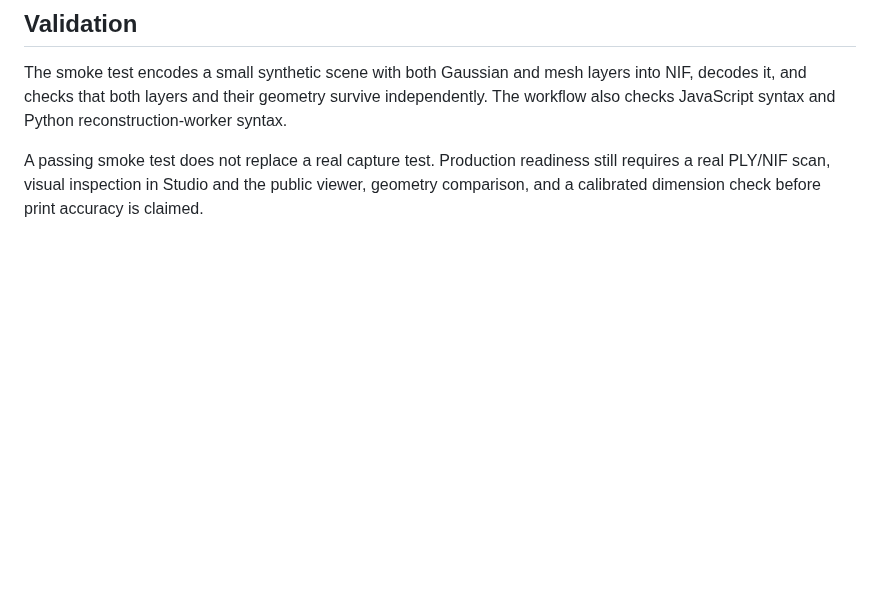
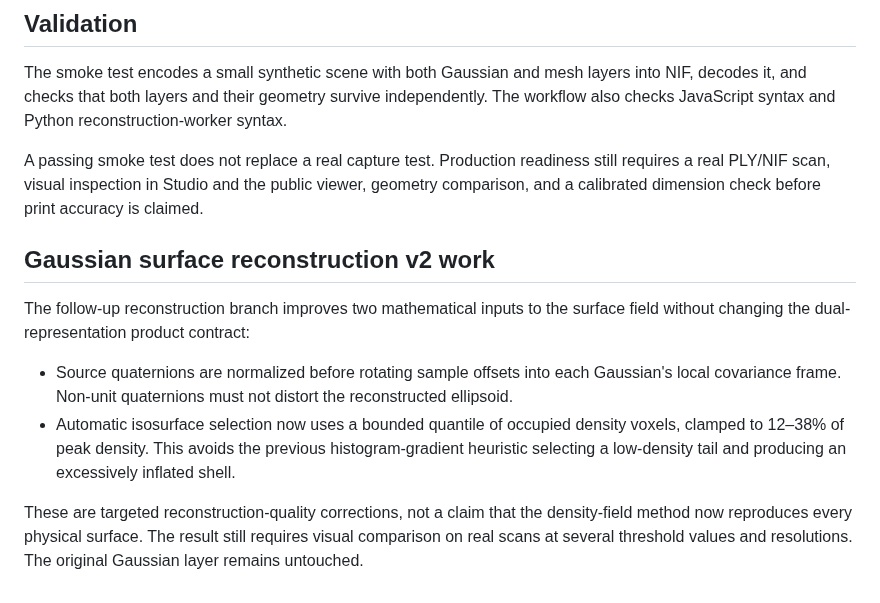
Before and after one commit to MalvinMakhuthe13/fumoca_deply, a Markdown page: docs/DUAL_SURFACE_ENGINE.md, the part around the change. Rendered like a GitHub page; blank space fills up the shorter version.

Commit message:
Document Gaussian surface reconstruction v2 corrections

```diff
--- a/docs/DUAL_SURFACE_ENGINE.md
+++ b/docs/DUAL_SURFACE_ENGINE.md
@@ -49,3 +49,22 @@ The browser extractor builds an anisotropic Gaussian density field and extracts
 The smoke test encodes a small synthetic scene with both Gaussian and mesh layers into NIF, decodes it, and checks that both layers and their geometry survive independently. The workflow also checks JavaScript syntax and Python reconstruction-worker syntax.
 
 A passing smoke test does not replace a real capture test. Production readiness still requires a real PLY/NIF scan, visual inspection in Studio and the public viewer, geometry comparison, and a calibrated dimension check before print accuracy is claimed.
+
+
+## Gaussian surface reconstruction v2 work
+
+The follow-up reconstruction branch improves two mathematical inputs to the
+surface field without changing the dual-representation product contract:
+
+- Source quaternions are normalized before rotating sample offsets into each
+  Gaussian's local covariance frame. Non-unit quaternions must not distort the
+  reconstructed ellipsoid.
+- Automatic isosurface selection now uses a bounded quantile of occupied
+  density voxels, clamped to 12–38% of peak density. This avoids the previous
+  histogram-gradient heuristic selecting a low-density tail and producing an
+  excessively inflated shell.
+
+These are targeted reconstruction-quality corrections, not a claim that the
+density-field method now reproduces every physical surface. The result still
+requires visual comparison on real scans at several threshold values and
+resolutions. The original Gaussian layer remains untouched.
```
